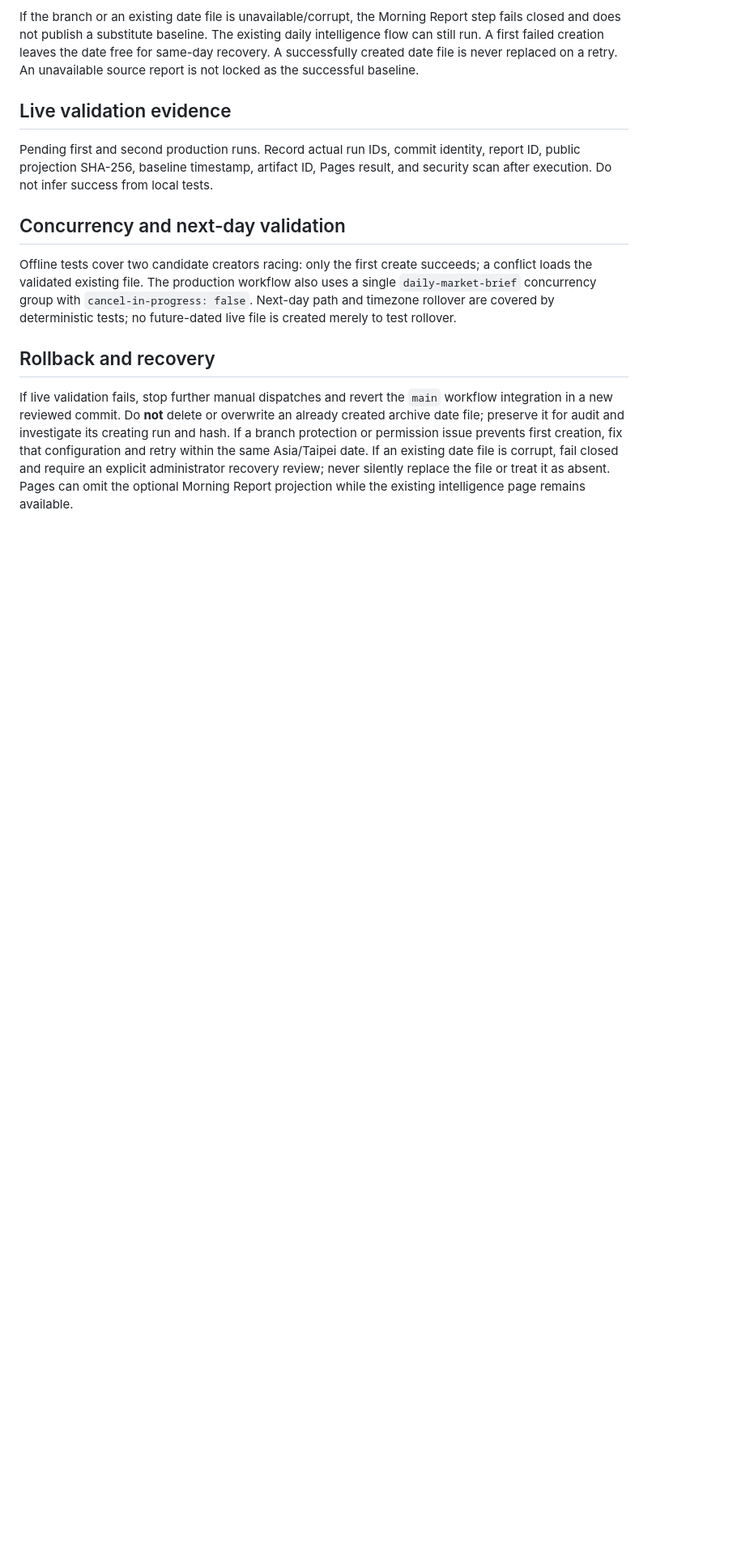
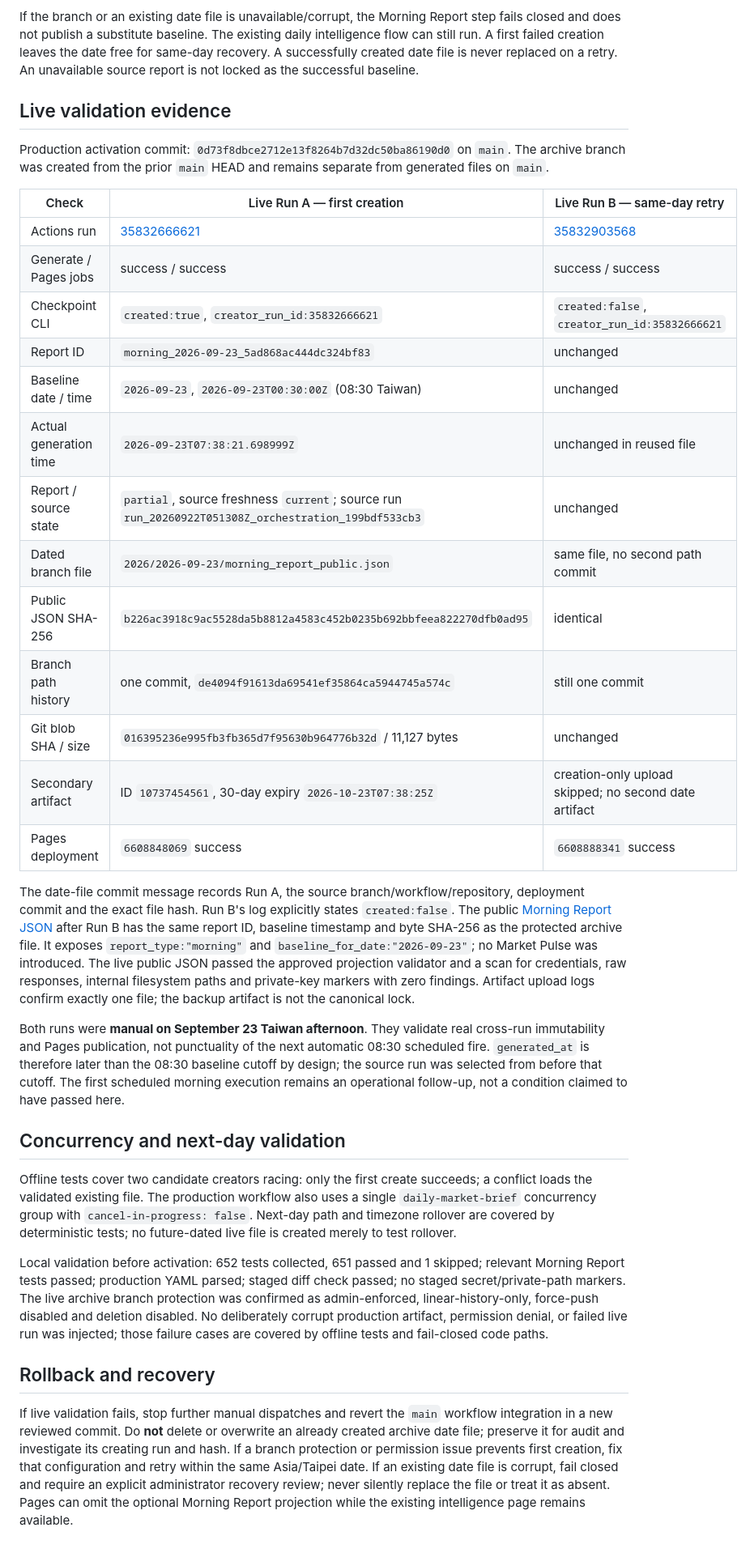
Before and after one commit to froyo1015/AI-Market-Intelligence, a Markdown page: morning-report-production-validation.md, the part around the change. Shown at 81% size. Drawn GitHub-style; blank space fills up the shorter version.

Commit message:
docs: record morning report live validation

```diff
--- a/morning-report-production-validation.md
+++ b/morning-report-production-validation.md
@@ -14,12 +14,34 @@ If the branch or an existing date file is unavailable/corrupt, the Morning Repor
 
 ## Live validation evidence
 
-Pending first and second production runs. Record actual run IDs, commit identity, report ID, public projection SHA-256, baseline timestamp, artifact ID, Pages result, and security scan after execution. Do not infer success from local tests.
+Production activation commit: `0d73f8dbce2712e13f8264b7d32dc50ba86190d0` on `main`. The archive branch was created from the prior `main` HEAD and remains separate from generated files on `main`.
+
+| Check | Live Run A — first creation | Live Run B — same-day retry |
+|---|---|---|
+| Actions run | [35832666621](https://github.com/froyo1015/AI-Market-Intelligence/actions/runs/35832666621) | [35832903568](https://github.com/froyo1015/AI-Market-Intelligence/actions/runs/35832903568) |
+| Generate / Pages jobs | success / success | success / success |
+| Checkpoint CLI | `created:true`, `creator_run_id:35832666621` | `created:false`, `creator_run_id:35832666621` |
+| Report ID | `morning_2026-09-23_5ad868ac444dc324bf83` | unchanged |
+| Baseline date / time | `2026-09-23`, `2026-09-23T00:30:00Z` (08:30 Taiwan) | unchanged |
+| Actual generation time | `2026-09-23T07:38:21.698999Z` | unchanged in reused file |
+| Report / source state | `partial`, source freshness `current`; source run `run_20260922T051308Z_orchestration_199bdf533cb3` | unchanged |
+| Dated branch file | `2026/2026-09-23/morning_report_public.json` | same file, no second path commit |
+| Public JSON SHA-256 | `b226ac3918c9ac5528da5b8812a4583c452b0235b692bbfeea822270dfb0ad95` | identical |
+| Branch path history | one commit, `de4094f91613da69541ef35864ca5944745a574c` | still one commit |
+| Git blob SHA / size | `016395236e995fb3fb365d7f95630b964776b32d` / 11,127 bytes | unchanged |
+| Secondary artifact | ID `10737454561`, 30-day expiry `2026-10-23T07:38:25Z` | creation-only upload skipped; no second date artifact |
+| Pages deployment | `6608848069` success | `6608888341` success |
+
+The date-file commit message records Run A, the source branch/workflow/repository, deployment commit and the exact file hash. Run B's log explicitly states `created:false`. The public [Morning Report JSON](https://froyo1015.github.io/AI-Market-Intelligence/data/morning_report_public.json) after Run B has the same report ID, baseline timestamp and byte SHA-256 as the protected archive file. It exposes `report_type:"morning"` and `baseline_for_date:"2026-09-23"`; no Market Pulse was introduced. The live public JSON passed the approved projection validator and a scan for credentials, raw responses, internal filesystem paths and private-key markers with zero findings. Artifact upload logs confirm exactly one file; the backup artifact is not the canonical lock.
+
+Both runs were **manual on September 23 Taiwan afternoon**. They validate real cross-run immutability and Pages publication, not punctuality of the next automatic 08:30 scheduled fire. `generated_at` is therefore later than the 08:30 baseline cutoff by design; the source run was selected from before that cutoff. The first scheduled morning execution remains an operational follow-up, not a condition claimed to have passed here.
 
 ## Concurrency and next-day validation
 
 Offline tests cover two candidate creators racing: only the first create succeeds; a conflict loads the validated existing file. The production workflow also uses a single `daily-market-brief` concurrency group with `cancel-in-progress: false`. Next-day path and timezone rollover are covered by deterministic tests; no future-dated live file is created merely to test rollover.
 
+Local validation before activation: 652 tests collected, 651 passed and 1 skipped; relevant Morning Report tests passed; production YAML parsed; staged diff check passed; no staged secret/private-path markers. The live archive branch protection was confirmed as admin-enforced, linear-history-only, force-push disabled and deletion disabled. No deliberately corrupt production artifact, permission denial, or failed live run was injected; those failure cases are covered by offline tests and fail-closed code paths.
+
 ## Rollback and recovery
 
 If live validation fails, stop further manual dispatches and revert the `main` workflow integration in a new reviewed commit. Do **not** delete or overwrite an already created archive date file; preserve it for audit and investigate its creating run and hash. If a branch protection or permission issue prevents first creation, fix that configuration and retry within the same Asia/Taipei date. If an existing date file is corrupt, fail closed and require an explicit administrator recovery review; never silently replace the file or treat it as absent. Pages can omit the optional Morning Report projection while the existing intelligence page remains available.
```
